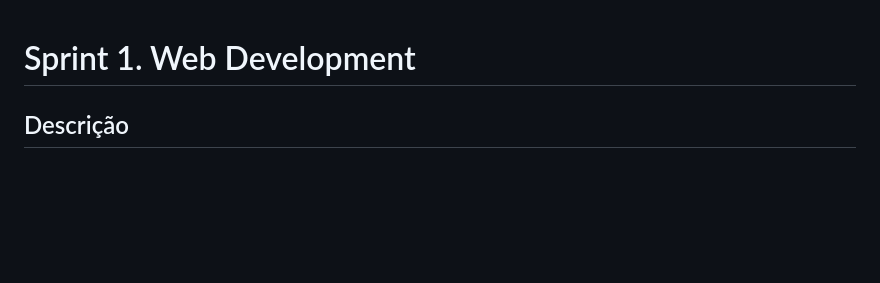
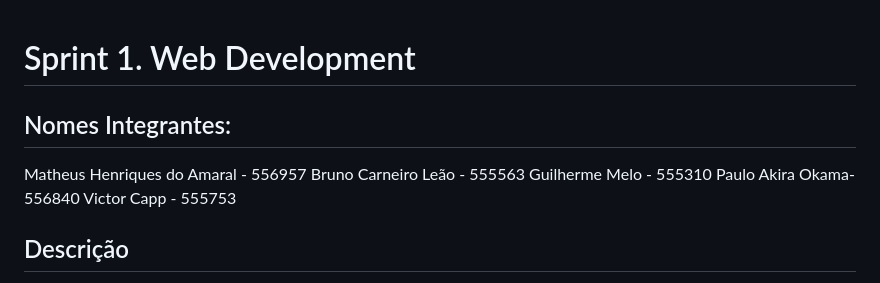
Before and after one commit to teach-alliance/sprint-js, a Markdown page: README.md, the part around the change. Rendered like a GitHub page; blank space fills up the shorter version.

```diff
--- a/README.md
+++ b/README.md
@@ -1,4 +1,12 @@
 # Sprint 1. Web Development
+
+## Nomes Integrantes:
+
+Matheus Henriques do Amaral - 556957
+Bruno Carneiro Leão - 555563
+Guilherme Melo - 555310
+Paulo Akira Okama-556840
+Victor Capp - 555753
 
 ## Descrição
 Este é o código-fonte de uma página web com tema Formula E, que inclui uma interface para login, um formulário de contato, e uma apresentação de slides de imagens relacionadas à Formula E. A página é estilizada com CSS externo e utiliza ícones da Font Awesome e fontes do Google Fonts.
```
